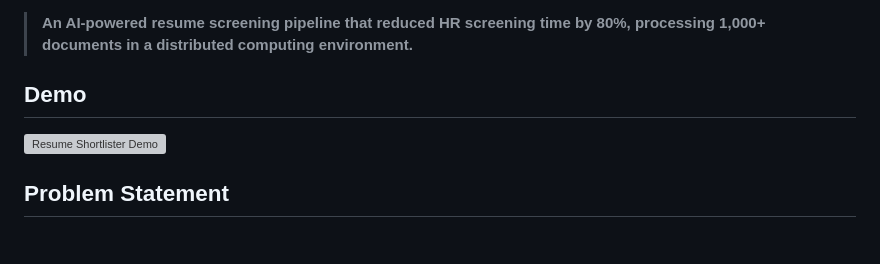
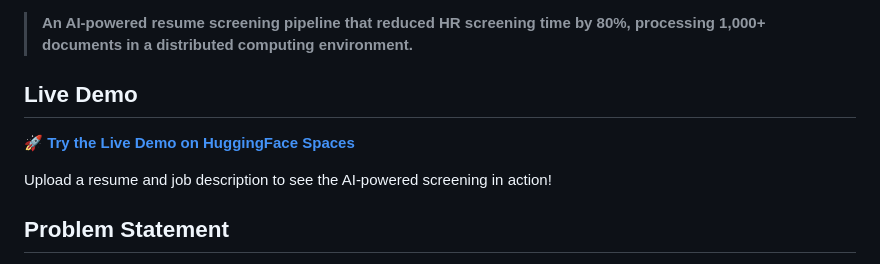
Before and after one commit to Rahul-2k4/resume_shorlister_agent, a Markdown page: README.md, the part around one of its changes. Rendered like a GitHub page; grey boxes are pictures that could not be loaded.

Commit message:
Add live demo link to README

```diff
--- a/README.md
+++ b/README.md
@@ -8,9 +9,11 @@
 
 > **An AI-powered resume screening pipeline that reduced HR screening time by 80%, processing 1,000+ documents in a distributed computing environment.**
 
-## Demo
+## Live Demo
 
-![Resume Shortlister Demo](https://via.placeholder.com/800x400?text=Demo+Screenshot+Coming+Soon)
+🚀 **[Try the Live Demo on HuggingFace Spaces](https://huggingface.co/spaces/Rahul7009/resume-shortlister-demo)**
+
+Upload a resume and job description to see the AI-powered screening in action!
 
 ## Problem Statement
 
```
Also changed, not shown: other parts of README.md (+1 -0 lines).
